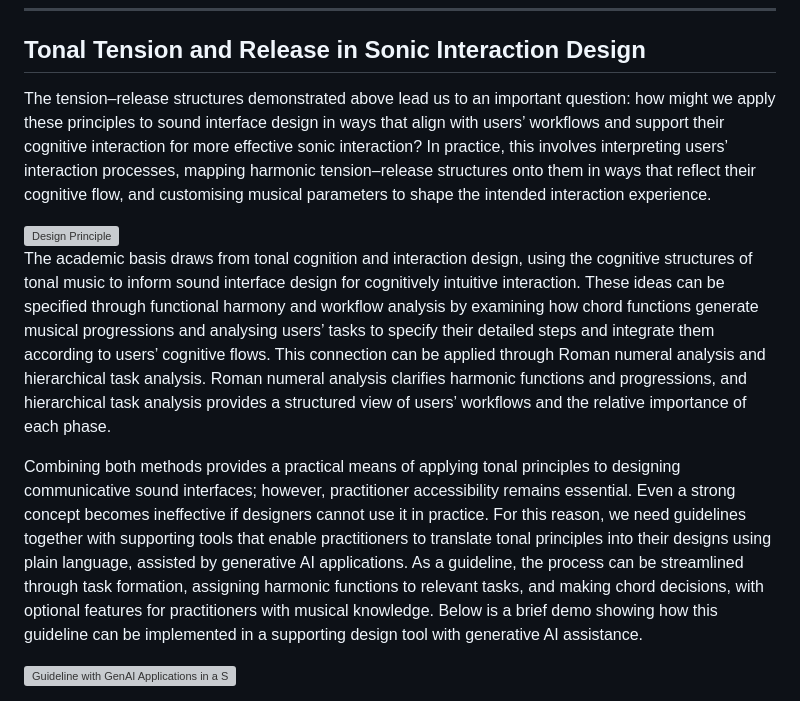
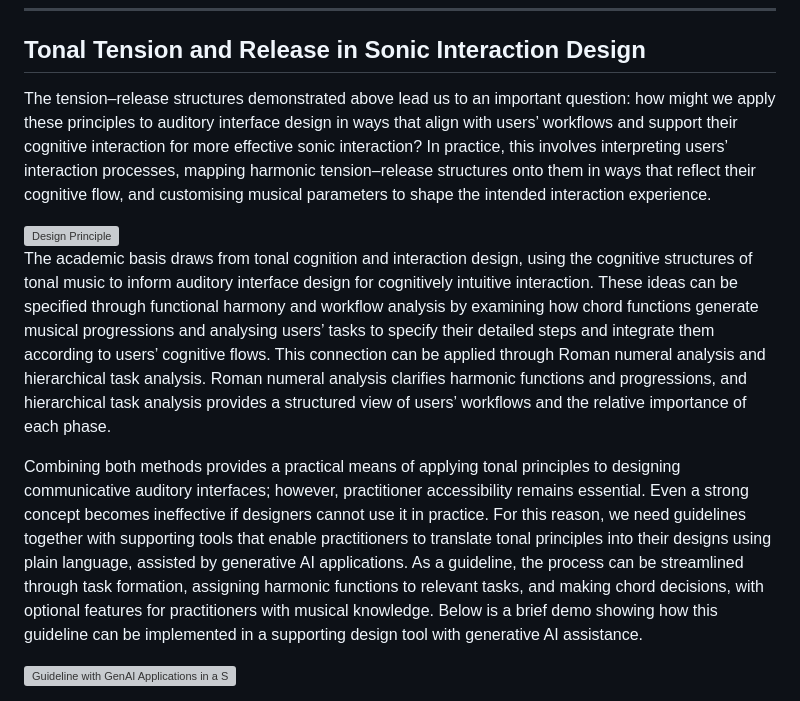
Before and after one commit to Yorkcla/PhDFinalPT, a Markdown page: markdown/demo.md, the part around the change. Rendered like a GitHub page; grey boxes are pictures that could not be loaded.

Commit message:
auditory interface and questions modified

```diff
--- a/markdown/demo.md
+++ b/markdown/demo.md
@@ -64,12 +64,12 @@ In *Speechless from Aladdin*, the song expresses Jasmine’s determination to cl
 
 ## Tonal Tension and Release in Sonic Interaction Design
 
-The tension–release structures demonstrated above lead us to an important question: how might we apply these principles to sound interface design in ways that align with users’ workflows and support their cognitive interaction for more effective sonic interaction? In practice, this involves interpreting users’ interaction processes, mapping harmonic tension–release structures onto them in ways that reflect their cognitive flow, and customising musical parameters to shape the intended interaction experience.
+The tension–release structures demonstrated above lead us to an important question: how might we apply these principles to auditory interface design in ways that align with users’ workflows and support their cognitive interaction for more effective sonic interaction? In practice, this involves interpreting users’ interaction processes, mapping harmonic tension–release structures onto them in ways that reflect their cognitive flow, and customising musical parameters to shape the intended interaction experience.
 
 <img src="../assets/images/principle.jpg" alt="Design Principle" width="700" height="auto" class="zoomable" onclick="this.classList.toggle('active')">
 
-The academic basis draws from tonal cognition and interaction design, using the cognitive structures of tonal music to inform sound interface design for cognitively intuitive interaction. These ideas can be specified through functional harmony and workflow analysis by examining how chord functions generate musical progressions and analysing users’ tasks to specify their detailed steps and integrate them according to users’ cognitive flows. This connection can be applied through Roman numeral analysis and hierarchical task analysis. Roman numeral analysis clarifies harmonic functions and progressions, and hierarchical task analysis provides a structured view of users’ workflows and the relative importance of each phase.
+The academic basis draws from tonal cognition and interaction design, using the cognitive structures of tonal music to inform auditory interface design for cognitively intuitive interaction. These ideas can be specified through functional harmony and workflow analysis by examining how chord functions generate musical progressions and analysing users’ tasks to specify their detailed steps and integrate them according to users’ cognitive flows. This connection can be applied through Roman numeral analysis and hierarchical task analysis. Roman numeral analysis clarifies harmonic functions and progressions, and hierarchical task analysis provides a structured view of users’ workflows and the relative importance of each phase.
 
-Combining both methods provides a practical means of applying tonal principles to designing communicative sound interfaces; however, practitioner accessibility remains essential. Even a strong concept becomes ineffective if designers cannot use it in practice. For this reason, we need guidelines together with supporting tools that enable practitioners to translate tonal principles into their designs using plain language, assisted by generative AI applications. As a guideline, the process can be streamlined through task formation, assigning harmonic functions to relevant tasks, and making chord decisions, with optional features for practitioners with musical knowledge. Below is a brief demo showing how this guideline can be implemented in a supporting design tool with generative AI assistance.
+Combining both methods provides a practical means of applying tonal principles to designing communicative auditory interfaces; however, practitioner accessibility remains essential. Even a strong concept becomes ineffective if designers cannot use it in practice. For this reason, we need guidelines together with supporting tools that enable practitioners to translate tonal principles into their designs using plain language, assisted by generative AI applications. As a guideline, the process can be streamlined through task formation, assigning harmonic functions to relevant tasks, and making chord decisions, with optional features for practitioners with musical knowledge. Below is a brief demo showing how this guideline can be implemented in a supporting design tool with generative AI assistance.
 
 <img src="../assets/images/genaidemo.jpg" alt="Guideline with GenAI Applications in a Supporting Tool" width="700" height="auto" class="zoomable" onclick="this.classList.toggle('active')">
```
Also changed, not shown: markdown/index.md (+1 -1 lines), markdown/intro.md (+2 -2 lines).
